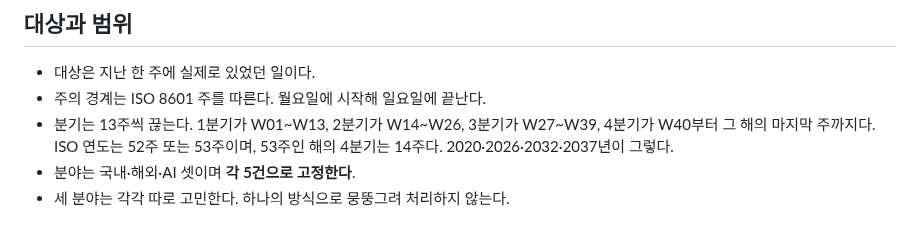
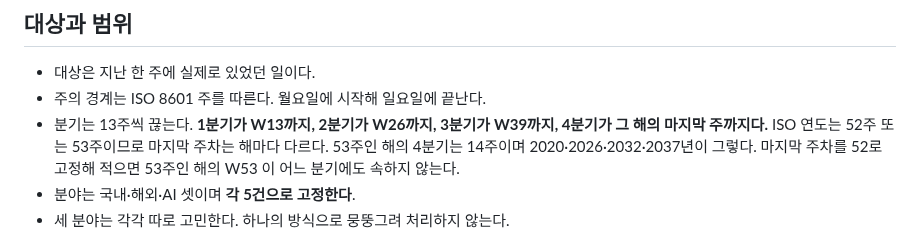
Before and after one commit to yg-moon/ai-weekly-news, a Markdown page: docs/INTENT.md, the part around the change. Drawn GitHub-style.

```diff
--- a/docs/INTENT.md
+++ b/docs/INTENT.md
@@ -6,7 +6,7 @@
 
 - 대상은 지난 한 주에 실제로 있었던 일이다.
 - 주의 경계는 ISO 8601 주를 따른다. 월요일에 시작해 일요일에 끝난다.
-- 분기는 13주씩 끊는다. 1분기가 W01~W13, 2분기가 W14~W26, 3분기가 W27~W39, 4분기가 W40부터 그 해의 마지막 주까지다. ISO 연도는 52주 또는 53주이며, 53주인 해의 4분기는 14주다. 2020·2026·2032·2037년이 그렇다.
+- 분기는 13주씩 끊는다. **1분기가 W13까지, 2분기가 W26까지, 3분기가 W39까지, 4분기가 그 해의 마지막 주까지다.** ISO 연도는 52주 또는 53주이므로 마지막 주차는 해마다 다르다. 53주인 해의 4분기는 14주이며 2020·2026·2032·2037년이 그렇다. 마지막 주차를 52로 고정해 적으면 53주인 해의 W53 이 어느 분기에도 속하지 않는다.
 - 분야는 국내·해외·AI 셋이며 **각 5건으로 고정한다**.
 - 세 분야는 각각 따로 고민한다. 하나의 방식으로 뭉뚱그려 처리하지 않는다.
 
```
Also changed, not shown: docs/RUNBOOK_QUARTERLY.md (+5 -5 lines), docs/RUNBOOK_WEEKLY.md (+1 -1 lines).
